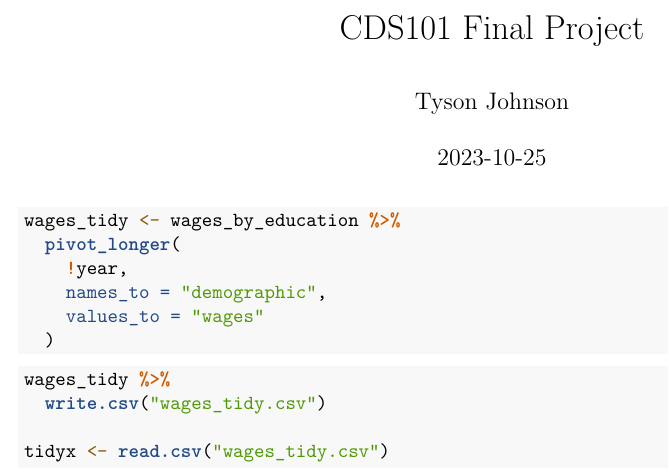
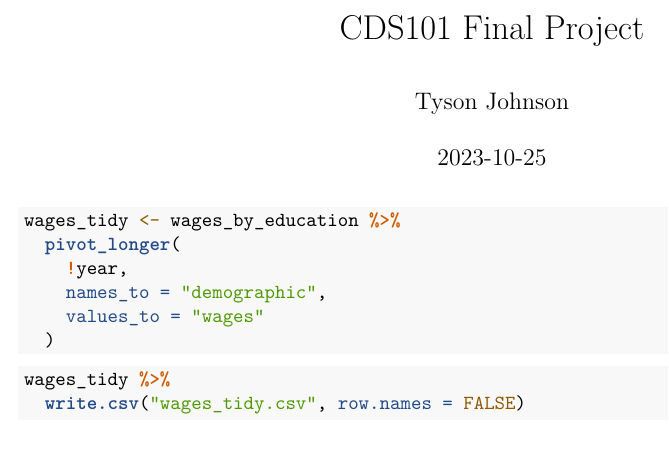
Before and after one commit to tjohns94/cds101finalproject, an R Markdown document (cds_final_project_tjohns94.Rmd): part of the page, cut so that both start at the same text, the shorter picture padded with empty space. Rendered offline with R 4.5, knitr and Pandoc, then LaTeX, with nearby package versions.

Commit message:
update csv

````diff
--- a/cds_final_project_tjohns94.Rmd
+++ b/cds_final_project_tjohns94.Rmd
@@ -24,7 +24,5 @@ wages_tidy <- wages_by_education %>%
 
 ```{r}
 wages_tidy %>%
-  write.csv("wages_tidy.csv")
-
-tidyx <- read.csv("wages_tidy.csv")
+  write.csv("wages_tidy.csv", row.names = FALSE)
 ```
````
